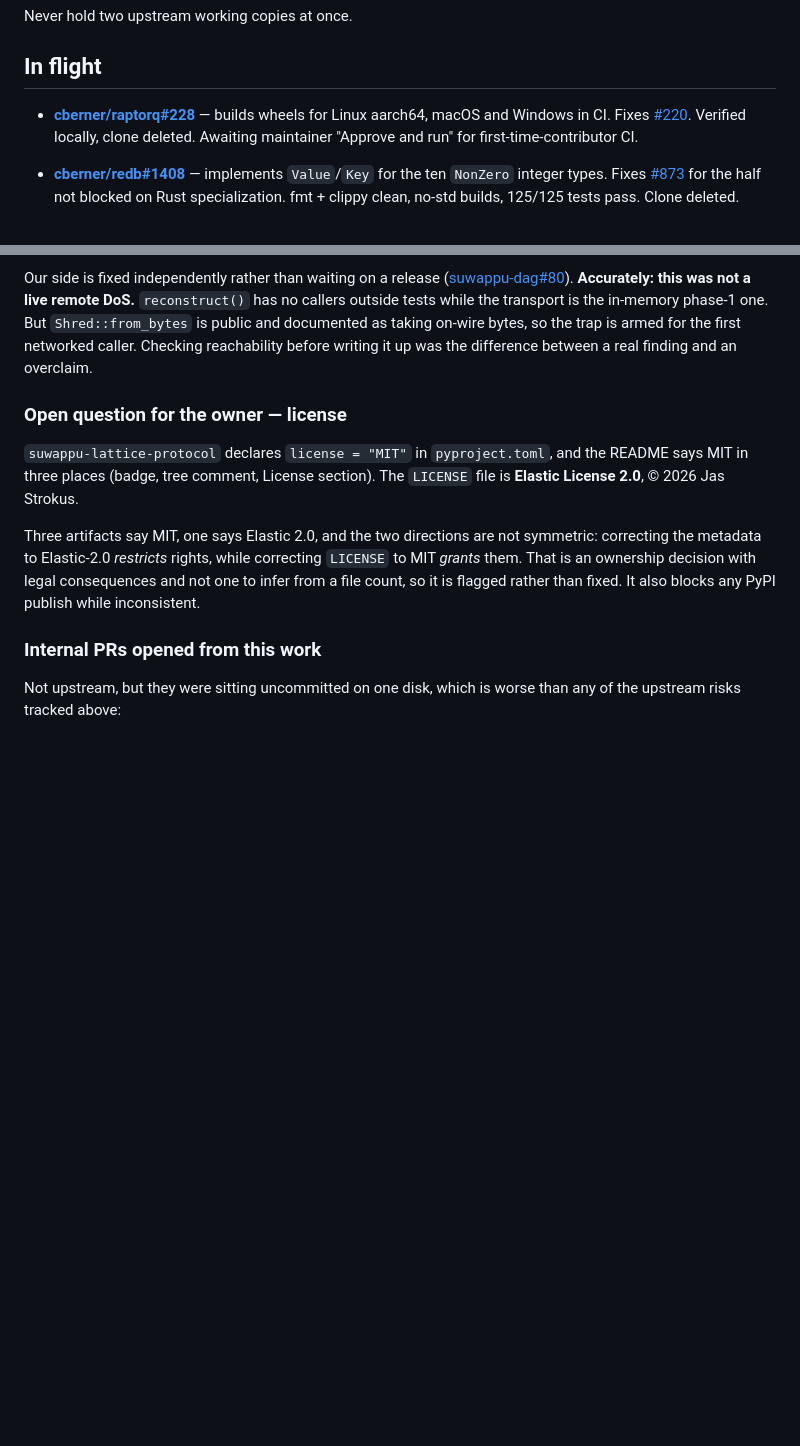
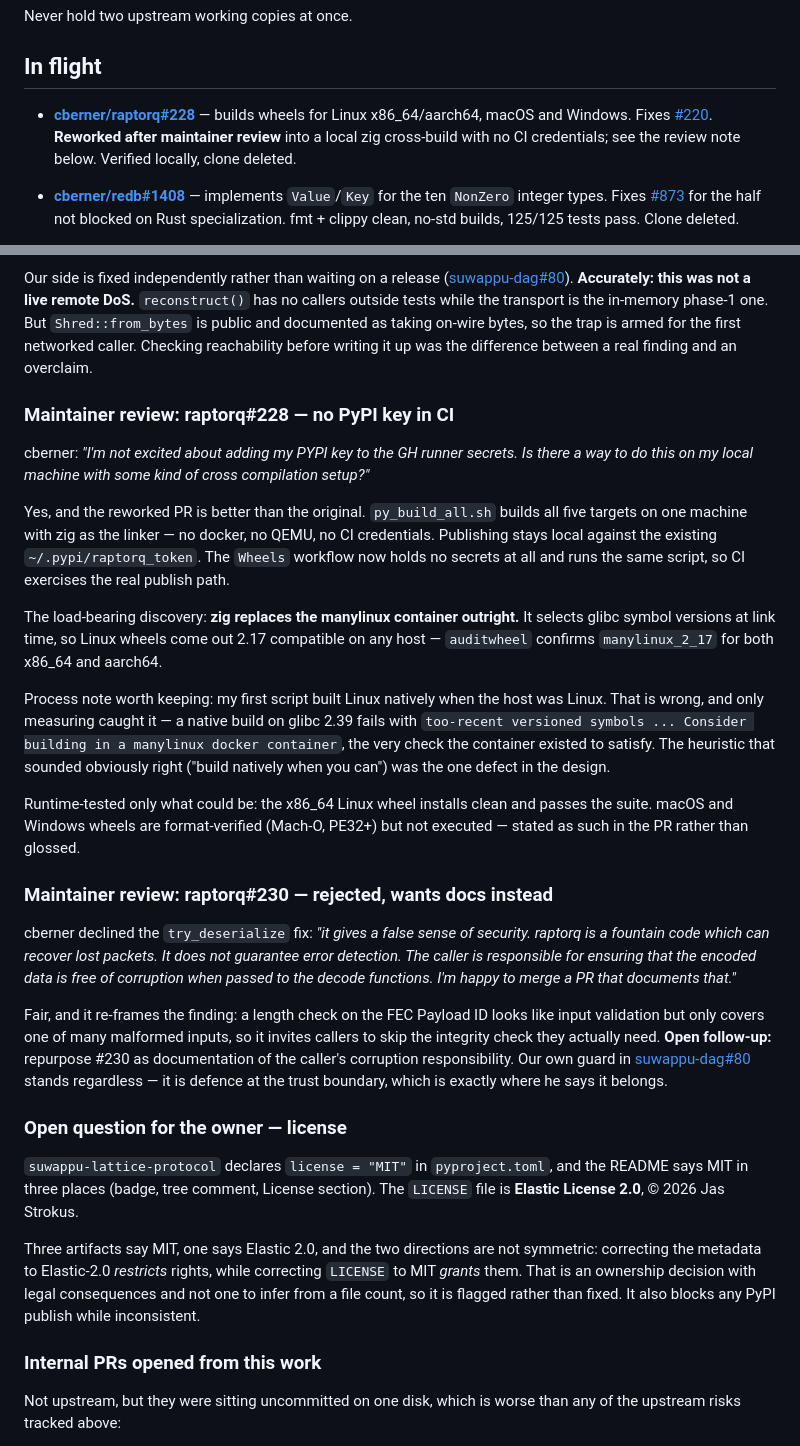
Before and after one commit to 0xSoftBoi/oss-contribution-board, a Markdown page: UPSTREAM_PRIORITIES.md, 2 parts joined by grey strips. GitHub-like rendering; blank space fills up the shorter version.

Commit message:
Record the raptorq#228 rework and the #230 rejection
cberner declined a PyPI key in GH secrets, so #228 is now a local zig
cross-build of all five targets with no CI credentials. Zig replaces the
manylinux container by selecting glibc 2.17 symbols at link time.

Also records that #230 was rejected in favour of documentation, and why
that framing is right.

Co-Authored-By: Claude Opus 5 (1M context) <noreply@anthropic.com>

```diff
--- a/UPSTREAM_PRIORITIES.md
+++ b/UPSTREAM_PRIORITIES.md
@@ -64,9 +64,10 @@ Never hold two upstream working copies at once.
 ## In flight
 
 - **[cberner/raptorq#228](https://github.com/cberner/raptorq/pull/228)** —
-  builds wheels for Linux aarch64, macOS and Windows in CI. Fixes
-  [#220](https://github.com/cberner/raptorq/issues/220). Verified locally, clone
-  deleted. Awaiting maintainer "Approve and run" for first-time-contributor CI.
+  builds wheels for Linux x86_64/aarch64, macOS and Windows. Fixes
+  [#220](https://github.com/cberner/raptorq/issues/220). **Reworked after
+  maintainer review** into a local zig cross-build with no CI credentials; see
+  the review note below. Verified locally, clone deleted.
 - **[cberner/redb#1408](https://github.com/cberner/redb/pull/1408)** —
   implements `Value`/`Key` for the ten `NonZero` integer types. Fixes
   [#873](https://github.com/cberner/redb/issues/873) for the half not blocked on
@@ -152,6 +153,51 @@ outside tests while the transport is the in-memory phase-1 one. But
 `Shred::from_bytes` is public and documented as taking on-wire bytes, so the
 trap is armed for the first networked caller. Checking reachability before
 writing it up was the difference between a real finding and an overclaim.
+
+### Maintainer review: raptorq#228 — no PyPI key in CI
+
+cberner: *"I'm not excited about adding my PYPI key to the GH runner secrets.
+Is there a way to do this on my local machine with some kind of cross
+compilation setup?"*
+
+Yes, and the reworked PR is better than the original. `py_build_all.sh` builds
+all five targets on one machine with zig as the linker — no docker, no QEMU,
+no CI credentials. Publishing stays local against the existing
+`~/.pypi/raptorq_token`. The `Wheels` workflow now holds no secrets at all and
+runs the same script, so CI exercises the real publish path.
+
+The load-bearing discovery: **zig replaces the manylinux container outright.**
+It selects glibc symbol versions at link time, so Linux wheels come out 2.17
+compatible on any host — `auditwheel` confirms `manylinux_2_17` for both
+x86_64 and aarch64.
+
+Process note worth keeping: my first script built Linux natively when the host
+was Linux. That is wrong, and only measuring caught it — a native build on
+glibc 2.39 fails with `too-recent versioned symbols ... Consider building in a
+manylinux docker container`, the very check the container existed to satisfy.
+The heuristic that sounded obviously right ("build natively when you can") was
+the one defect in the design.
+
+Runtime-tested only what could be: the x86_64 Linux wheel installs clean and
+passes the suite. macOS and Windows wheels are format-verified (Mach-O, PE32+)
+but not executed — stated as such in the PR rather than glossed.
+
+### Maintainer review: raptorq#230 — rejected, wants docs instead
+
+cberner declined the `try_deserialize` fix: *"it gives a false sense of
+security. raptorq is a fountain code which can recover lost packets. It does
+not guarantee error detection. The caller is responsible for ensuring that the
+encoded data is free of corruption when passed to the decode functions. I'm
+happy to merge a PR that documents that."*
+
+Fair, and it re-frames the finding: a length check on the FEC Payload ID looks
+like input validation but only covers one of many malformed inputs, so it
+invites callers to skip the integrity check they actually need. **Open
+follow-up:** repurpose #230 as documentation of the caller's corruption
+responsibility. Our own guard in
+[suwappu-dag#80](https://github.com/Suwappu-Labs/suwappu-dag/pull/80) stands
+regardless — it is defence at the trust boundary, which is exactly where he
+says it belongs.
 
 ### Open question for the owner — license
 
```
